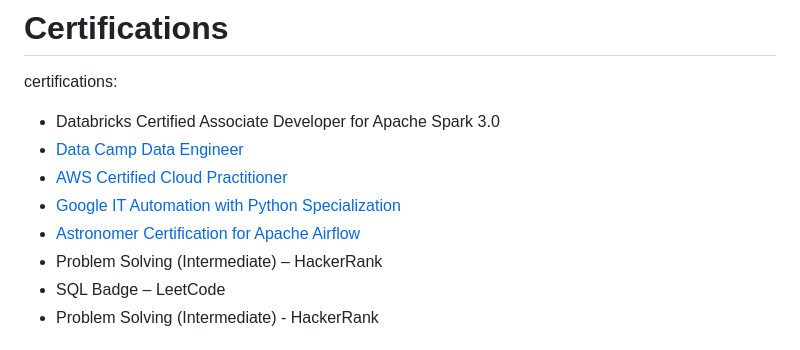
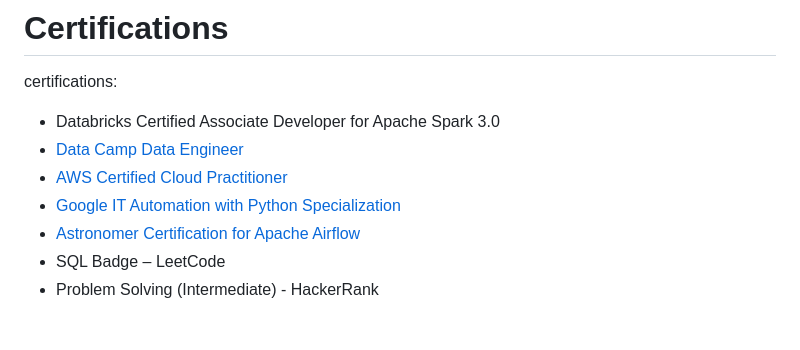
Before and after one commit to lohitmarla-uconn/lohitmalra-uconn.github.io, a Markdown page: README.md, the part around the change. Rendered like a GitHub page.

```diff
--- a/README.md
+++ b/README.md
@@ -101,7 +101,6 @@ certifications:
   - [AWS Certified Cloud Practitioner](https://www.credly.com/badges/bab9ff88-1a94-4036-9790-c359da957c98?source=linked_in_profile)
   - [Google IT Automation with Python Specialization](https://www.credly.com/org/coursera/badge/google-it-support-certificate-2023)
   - [Astronomer Certification for Apache Airflow](https://www.credly.com/badges/7dd223dd-ac40-48ef-979e-2b8f941719d7?source=linked_in_profile)
-  - Problem Solving (Intermediate) – HackerRank
   - SQL Badge – LeetCode
   - Problem Solving (Intermediate) - HackerRank
 
```
